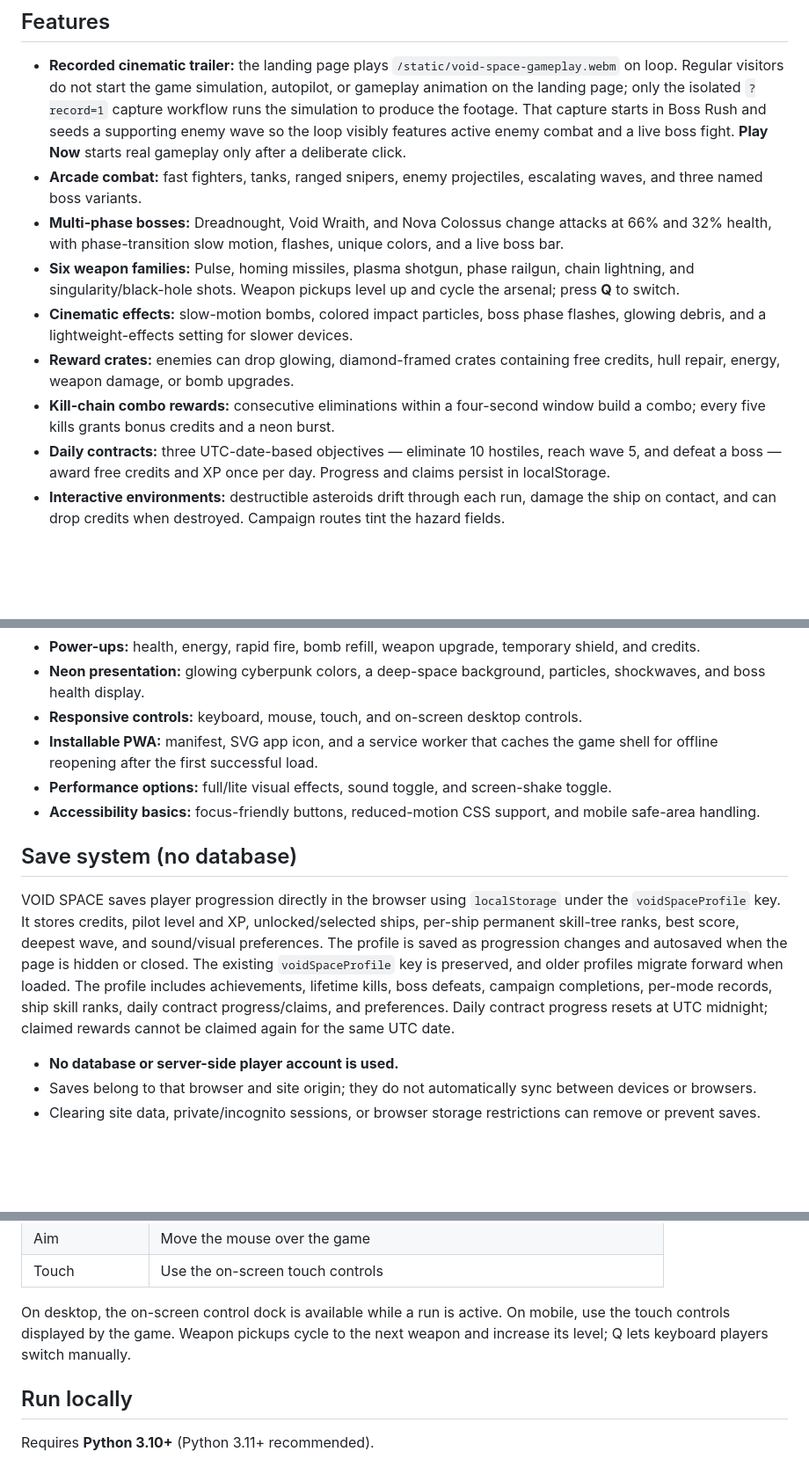
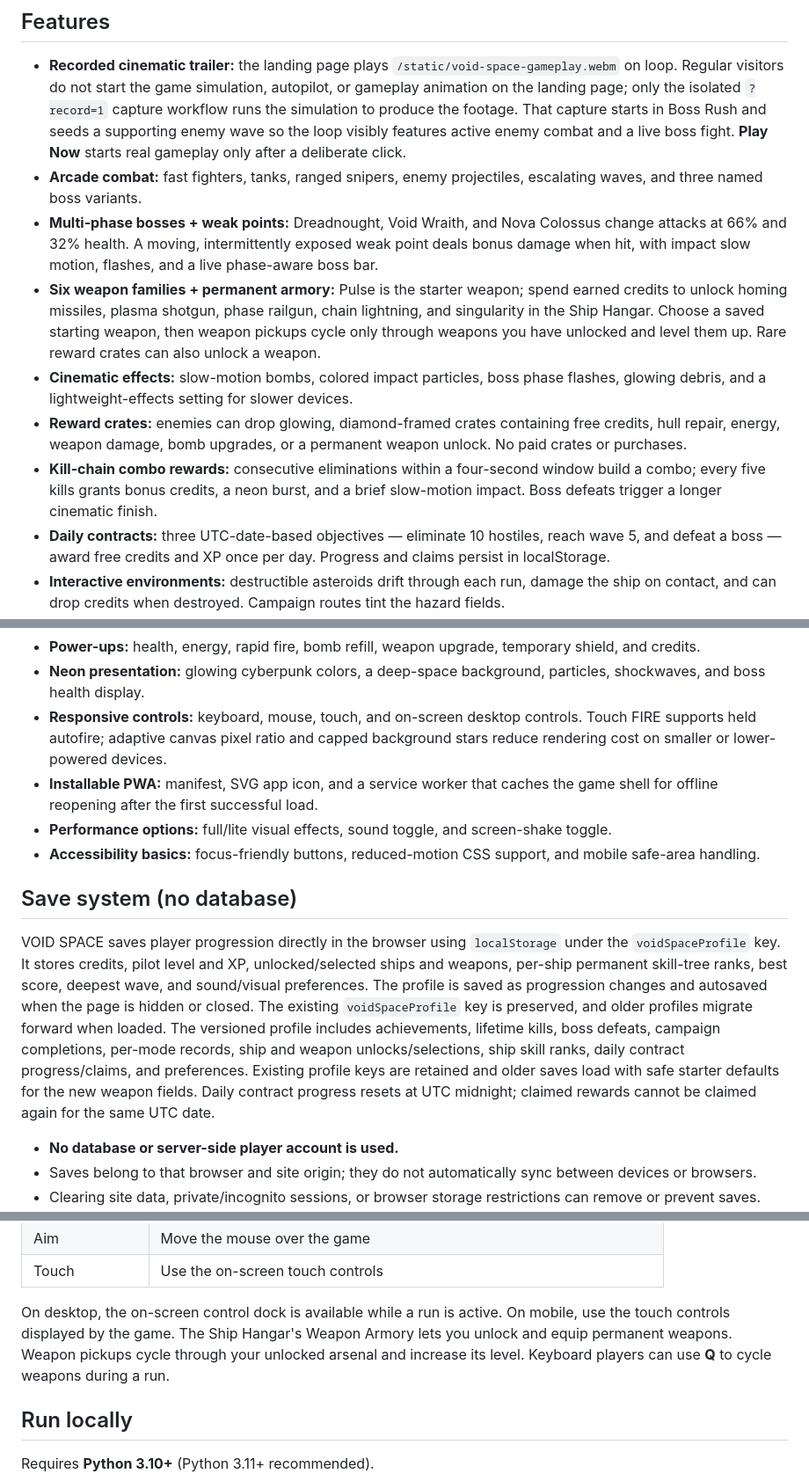
Before and after one commit to shreebalaji767/SPACE, a Markdown page: README.md, 3 parts joined by grey strips. Shown at 88% size. GitHub-like rendering; blank space fills up the shorter version.

Commit message:
Document boss weak points, weapon armory, and mobile polish

```diff
--- a/README.md
+++ b/README.md
@@ -8,11 +8,11 @@ A free, browser-based neon cyberpunk space-survival arcade game with a premium-s
 
 - **Recorded cinematic trailer:** the landing page plays `/static/void-space-gameplay.webm` on loop. Regular visitors do not start the game simulation, autopilot, or gameplay animation on the landing page; only the isolated `?record=1` capture workflow runs the simulation to produce the footage. That capture starts in Boss Rush and seeds a supporting enemy wave so the loop visibly features active enemy combat and a live boss fight. **Play Now** starts real gameplay only after a deliberate click.
 - **Arcade combat:** fast fighters, tanks, ranged snipers, enemy projectiles, escalating waves, and three named boss variants.
-- **Multi-phase bosses:** Dreadnought, Void Wraith, and Nova Colossus change attacks at 66% and 32% health, with phase-transition slow motion, flashes, unique colors, and a live boss bar.
-- **Six weapon families:** Pulse, homing missiles, plasma shotgun, phase railgun, chain lightning, and singularity/black-hole shots. Weapon pickups level up and cycle the arsenal; press **Q** to switch.
+- **Multi-phase bosses + weak points:** Dreadnought, Void Wraith, and Nova Colossus change attacks at 66% and 32% health. A moving, intermittently exposed weak point deals bonus damage when hit, with impact slow motion, flashes, and a live phase-aware boss bar.
+- **Six weapon families + permanent armory:** Pulse is the starter weapon; spend earned credits to unlock homing missiles, plasma shotgun, phase railgun, chain lightning, and singularity in the Ship Hangar. Choose a saved starting weapon, then weapon pickups cycle only through weapons you have unlocked and level them up. Rare reward crates can also unlock a weapon.
 - **Cinematic effects:** slow-motion bombs, colored impact particles, boss phase flashes, glowing debris, and a lightweight-effects setting for slower devices.
-- **Reward crates:** enemies can drop glowing, diamond-framed crates containing free credits, hull repair, energy, weapon damage, or bomb upgrades.
-- **Kill-chain combo rewards:** consecutive eliminations within a four-second window build a combo; every five kills grants bonus credits and a neon burst.
+- **Reward crates:** enemies can drop glowing, diamond-framed crates containing free credits, hull repair, energy, weapon damage, bomb upgrades, or a permanent weapon unlock. No paid crates or purchases.
+- **Kill-chain combo rewards:** consecutive eliminations within a four-second window build a combo; every five kills grants bonus credits, a neon burst, and a brief slow-motion impact. Boss defeats trigger a longer cinematic finish.
 - **Daily contracts:** three UTC-date-based objectives — eliminate 10 hostiles, reach wave 5, and defeat a boss — award free credits and XP once per day. Progress and claims persist in localStorage.
 - **Interactive environments:** destructible asteroids drift through each run, damage the ship on contact, and can drop credits when destroyed. Campaign routes tint the hazard fields.
 - **Seven game modes:** Survival, faster-scaling Endless, Boss Rush, three-minute Time Attack, tougher Hardcore, **Daily Seed** — a reproducible challenge whose procedural enemy/hazard sequence is seeded by the UTC date — and the multi-sector Campaign.
@@ -31,14 +31,14 @@ A free, browser-based neon cyberpunk space-survival arcade game with a premium-s
   - **Prism Spectre** — high-damage prototype.
 - **Power-ups:** health, energy, rapid fire, bomb refill, weapon upgrade, temporary shield, and credits.
 - **Neon presentation:** glowing cyberpunk colors, a deep-space background, particles, shockwaves, and boss health display.
-- **Responsive controls:** keyboard, mouse, touch, and on-screen desktop controls.
+- **Responsive controls:** keyboard, mouse, touch, and on-screen desktop controls. Touch FIRE supports held autofire; adaptive canvas pixel ratio and capped background stars reduce rendering cost on smaller or lower-powered devices.
 - **Installable PWA:** manifest, SVG app icon, and a service worker that caches the game shell for offline reopening after the first successful load.
 - **Performance options:** full/lite visual effects, sound toggle, and screen-shake toggle.
 - **Accessibility basics:** focus-friendly buttons, reduced-motion CSS support, and mobile safe-area handling.
 
 ## Save system (no database)
 
-VOID SPACE saves player progression directly in the browser using `localStorage` under the `voidSpaceProfile` key. It stores credits, pilot level and XP, unlocked/selected ships, per-ship permanent skill-tree ranks, best score, deepest wave, and sound/visual preferences. The profile is saved as progression changes and autosaved when the page is hidden or closed. The existing `voidSpaceProfile` key is preserved, and older profiles migrate forward when loaded. The profile includes achievements, lifetime kills, boss defeats, campaign completions, per-mode records, ship skill ranks, daily contract progress/claims, and preferences. Daily contract progress resets at UTC midnight; claimed rewards cannot be claimed again for the same UTC date.
+VOID SPACE saves player progression directly in the browser using `localStorage` under the `voidSpaceProfile` key. It stores credits, pilot level and XP, unlocked/selected ships and weapons, per-ship permanent skill-tree ranks, best score, deepest wave, and sound/visual preferences. The profile is saved as progression changes and autosaved when the page is hidden or closed. The existing `voidSpaceProfile` key is preserved, and older profiles migrate forward when loaded. The versioned profile includes achievements, lifetime kills, boss defeats, campaign completions, per-mode records, ship and weapon unlocks/selections, ship skill ranks, daily contract progress/claims, and preferences. Existing profile keys are retained and older saves load with safe starter defaults for the new weapon fields. Daily contract progress resets at UTC midnight; claimed rewards cannot be claimed again for the same UTC date.
 
 - **No database or server-side player account is used.**
 - Saves belong to that browser and site origin; they do not automatically sync between devices or browsers.
@@ -65,7 +65,7 @@ Open the deployed game in a modern browser. On compatible browsers, choose **INS
 | Aim | Move the mouse over the game |
 | Touch | Use the on-screen touch controls |
 
-On desktop, the on-screen control dock is available while a run is active. On mobile, use the touch controls displayed by the game. Weapon pickups cycle to the next weapon and increase its level; Q lets keyboard players switch manually.
+On desktop, the on-screen control dock is available while a run is active. On mobile, use the touch controls displayed by the game. The Ship Hangar's Weapon Armory lets you unlock and equip permanent weapons. Weapon pickups cycle through your unlocked arsenal and increase its level. Keyboard players can use **Q** to cycle weapons during a run.
 
 ## Run locally
 
```
